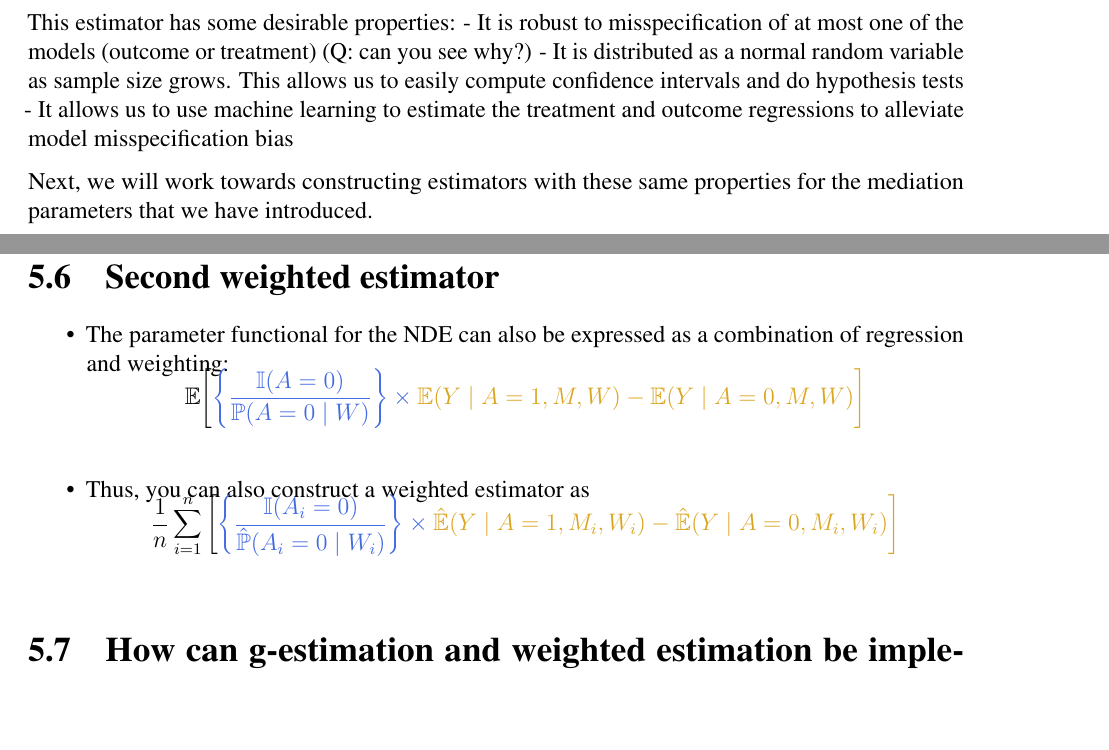
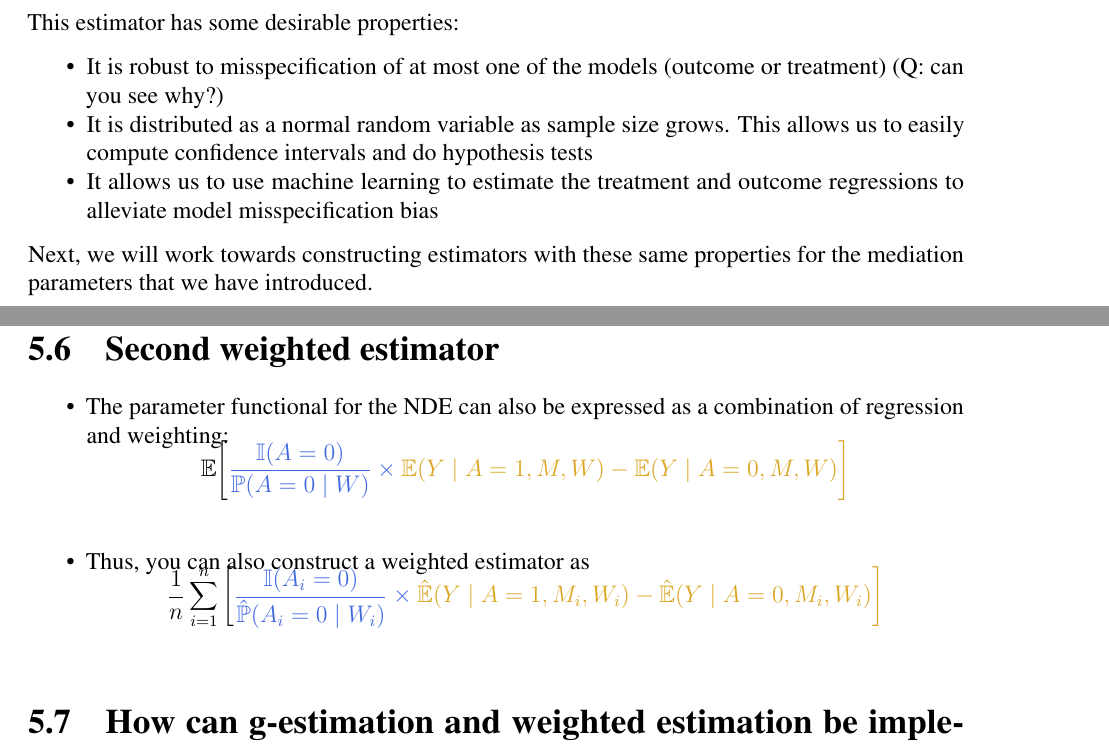
Before and after one commit to nhejazi/ser2023_mediation_workshop, a LaTeX thesis (causal_mediation.tex): two parts of pages 35 and 40 of 64, joined at a grey line, cut so that both start at the same text, the shorter picture padded with empty space. Compiled offline with pdfLaTeX; a missing bibliography style is replaced by a similar one.

Commit message:
idiazst published a site update

```diff
--- a/causal_mediation.tex
+++ b/causal_mediation.tex
@@ -1855,12 +1855,19 @@ or
 \end{equation*}
 
 This estimator has some desirable properties:
-- It is robust to misspecification of at most one of the models (outcome or
-treatment) (Q: can you see why?)
-- It is distributed as a normal random variable as sample size grows. This
-allows us to easily compute confidence intervals and do hypothesis tests
-- It allows us to use machine learning to estimate the treatment and outcome
-regressions to alleviate model misspecification bias
+
+\begin{itemize}
+\tightlist
+\item
+  It is robust to misspecification of at most one of the models (outcome or
+  treatment) (Q: can you see why?)
+\item
+  It is distributed as a normal random variable as sample size grows. This
+  allows us to easily compute confidence intervals and do hypothesis tests
+\item
+  It allows us to use machine learning to estimate the treatment and outcome
+  regressions to alleviate model misspecification bias
+\end{itemize}
 
 Next, we will work towards constructing estimators with these same properties
 for the mediation parameters that we have introduced.
@@ -2087,13 +2094,13 @@ distribution \(\P\)
 \item
   The parameter functional for the NDE can also be expressed as a combination of
   regression and weighting:
-  \[\E\bigg[\color{RoyalBlue}{\bigg\{\frac{\I(A=0)}{\P(A=0\mid W)}\bigg\}}
+  \[\E\bigg[\color{RoyalBlue}{\frac{\I(A=0)}{\P(A=0\mid W)}}
     \times \color{Goldenrod}{\E(Y \mid A=1, M, W) -
     \E(Y \mid A=0, M, W)}\bigg]\]
 \item
   Thus, you can also construct a weighted estimator as
-  \[\frac{1}{n} \sum_{i=1}^n \bigg[\color{RoyalBlue}{ \bigg\{
-    \frac{\I(A_i=0)}{\hat{\P}(A_i=0\mid W_i)}\bigg\}} \times
+  \[\frac{1}{n} \sum_{i=1}^n \bigg[\color{RoyalBlue}{
+    \frac{\I(A_i=0)}{\hat{\P}(A_i=0\mid W_i)}} \times
     \color{Goldenrod}{\hat{\E}(Y \mid A=1, M_i, W_i) -
     \hat{\E}(Y \mid A=0, M_i, W_i)}\bigg]\]
 \end{itemize}
```
Also changed, not shown: 04-preliminaries-estimation.md (+2 -1 lines), 05-estimation-natural-interventional.md (+3 -3 lines), causal_mediation.tex (2 more changed lines), 3 other files.
